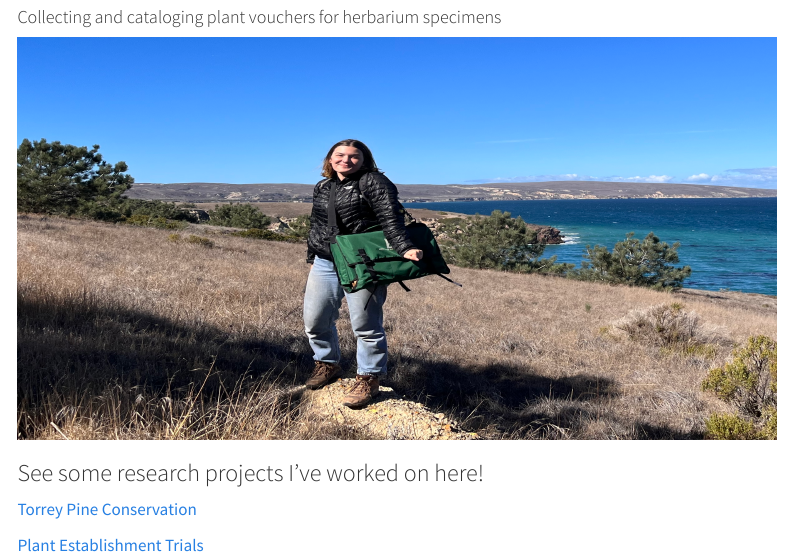
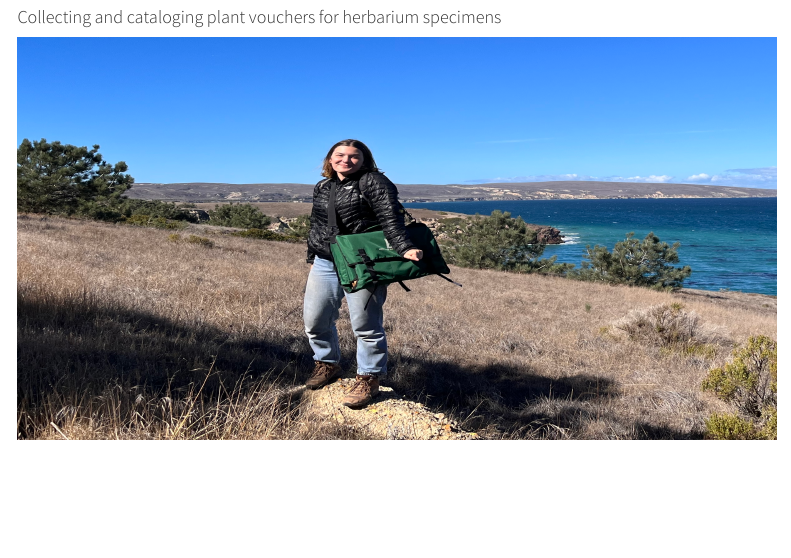
Before and after one commit to katelyn-rose/katelyn-rose.github.io, a Quarto document (fieldwork.qmd): the page in a window 1100 px wide, from 820 px down. Rendered offline with R 4.5, knitr and Pandoc in place of Quarto, with nearby package versions; menus at the side of the page are left out.

Commit message:
minor format changes

````diff
--- a/fieldwork.qmd
+++ b/fieldwork.qmd
@@ -19,9 +19,3 @@ knitr::include_graphics("images/Roll5_133530S000305-R5-158_Original.jpg")
 ```{r echo = FALSE, out.height = "400px"}
 knitr::include_graphics("images/IMG_2858_Original.jpg")
 ```
-
-### See some research projects I've worked on here!
-
-[Torrey Pine Conservation](https://sbbotanicgarden.org/insight/the-torrey-pine-conserving-californias-rare-pine/)
-
-[Plant Establishment Trials](https://sbbotanicgarden.org/insight/stanley-smith-plant-establishment-trials/)
````
Also changed, not shown: docs/search.json, 1 other file.
